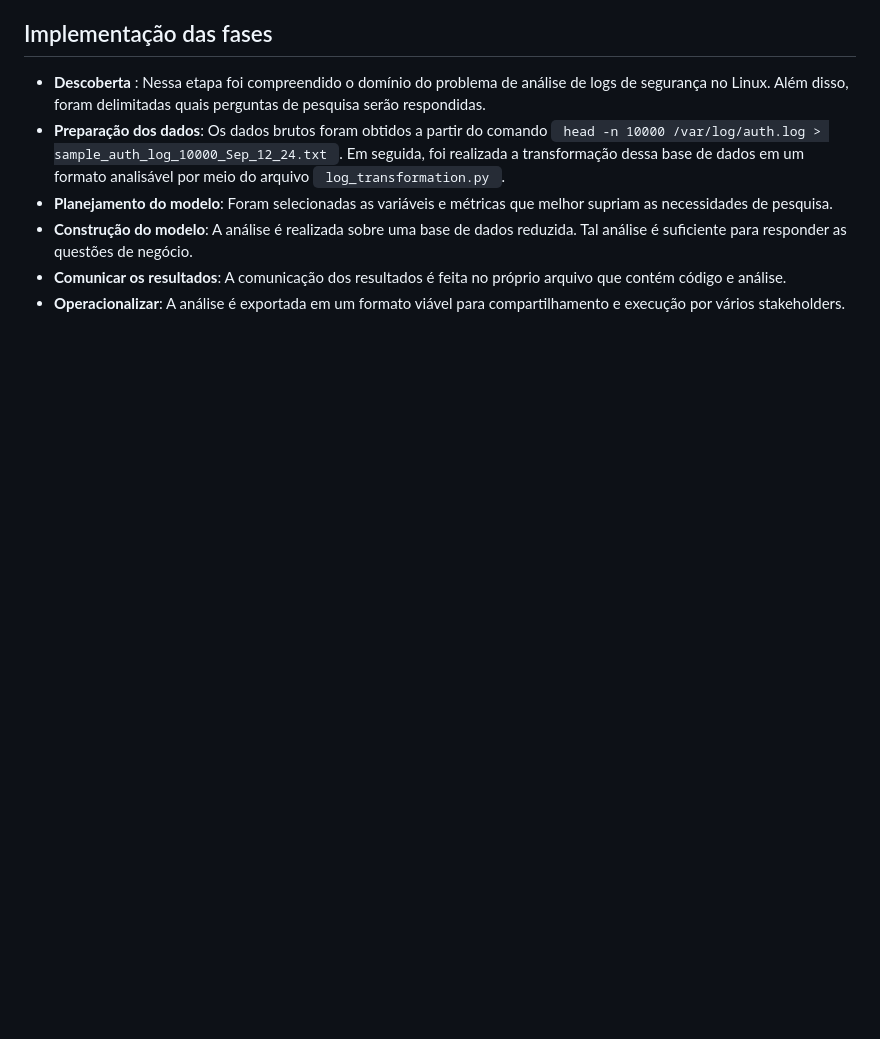
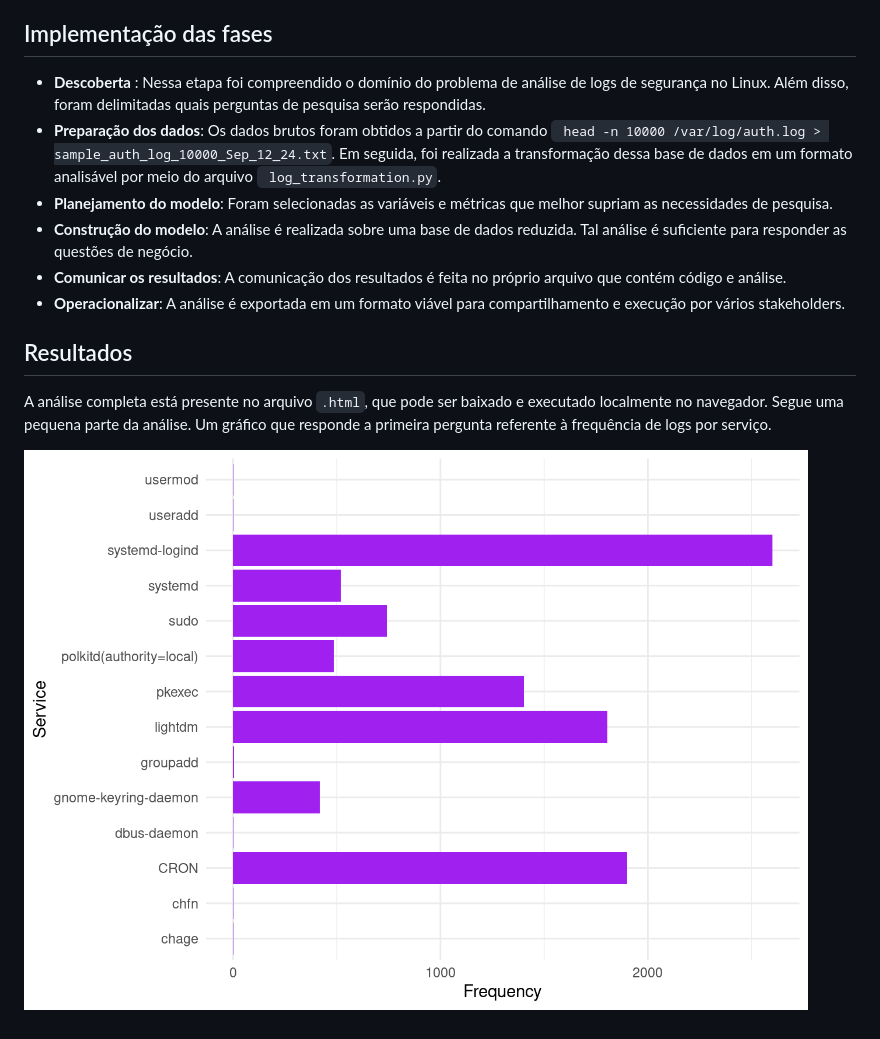
Before and after one commit to eduardovitor/AnaliseLogsSeguranca, a Markdown page: README.md, the part around the change. Drawn GitHub-style; pictures changed too: service_log_frequency.png (added); blank space fills up the shorter version.

Commit message:
Pequena atualização

```diff
--- a/README.md
+++ b/README.md
@@ -42,8 +42,14 @@ O projeto seguirá as fases do Data Analytics Lifecycle:
 ## Implementação das fases
 
 - **Descoberta** : Nessa etapa foi compreendido o domínio do problema de análise de logs de segurança no Linux. Além disso, foram delimitadas quais perguntas de pesquisa serão respondidas.
-- **Preparação dos dados**: Os dados brutos foram obtidos a partir do comando <code> head -n 10000 /var/log/auth.log > sample_auth_log_10000_Sep_12_24.txt </code>. Em seguida, foi realizada a transformação dessa base de dados em um formato analisável por meio do arquivo <code> log_transformation.py </code>.
+- **Preparação dos dados**: Os dados brutos foram obtidos a partir do comando <code> head -n 10000 /var/log/auth.log > sample_auth_log_10000_Sep_12_24.txt</code>. Em seguida, foi realizada a transformação dessa base de dados em um formato analisável por meio do arquivo <code> log_transformation.py</code>.
 - **Planejamento do modelo**: Foram selecionadas as variáveis e métricas que melhor supriam as necessidades de pesquisa.
 - **Construção do modelo**: A análise é realizada sobre uma base de dados reduzida. Tal análise é suficiente para responder as questões de negócio.
 - **Comunicar os resultados**: A comunicação dos resultados é feita no próprio arquivo que contém código e análise.
 - **Operacionalizar**: A análise é exportada em um formato viável para compartilhamento e execução por vários stakeholders.
+
+## Resultados
+
+A análise completa está presente no arquivo <code>.html</code>, que pode ser baixado e executado localmente no navegador. Segue uma pequena parte da análise. Um gráfico que responde a primeira pergunta referente à frequência de logs por serviço.
+
+![Alt text](service_log_frequency.png "Frequência de logs por serviço")
```
